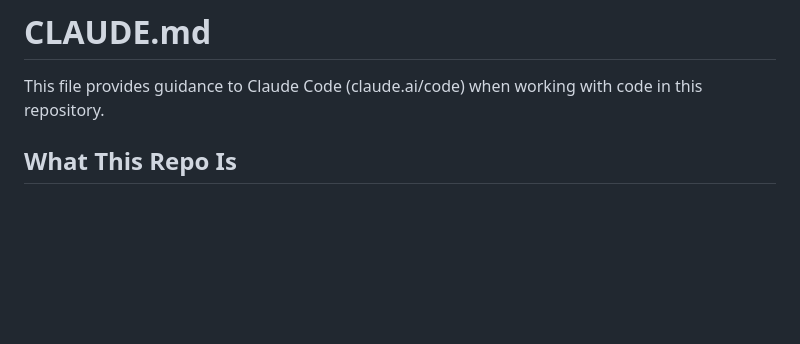
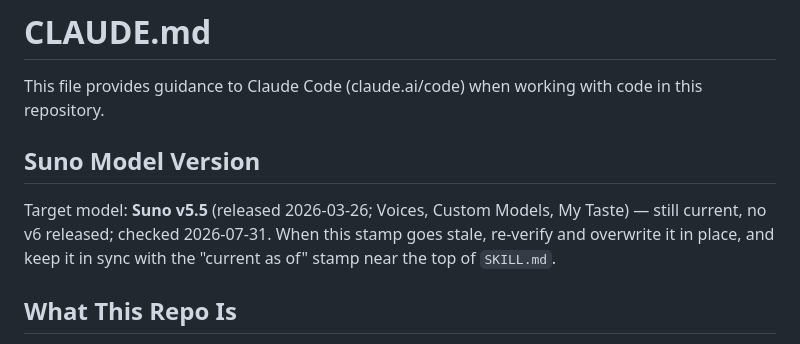
Before and after one commit to regiellis/suno-songwriter-agent-skill, a Markdown page: CLAUDE.md, the part around the change. Rendered like a GitHub page; blank space fills up the shorter version.

```diff
--- a/CLAUDE.md
+++ b/CLAUDE.md
@@ -1,6 +1,10 @@
 # CLAUDE.md
 
 This file provides guidance to Claude Code (claude.ai/code) when working with code in this repository.
+
+## Suno Model Version
+
+Target model: **Suno v5.5** (released 2026-03-26; Voices, Custom Models, My Taste) — still current, no v6 released; checked 2026-07-31. When this stamp goes stale, re-verify and overwrite it in place, and keep it in sync with the "current as of" stamp near the top of `SKILL.md`.
 
 ## What This Repo Is
 
```
Also changed, not shown: CHANGELOG.md (+2 -0 lines), SKILL.md (+1 -1 lines).
